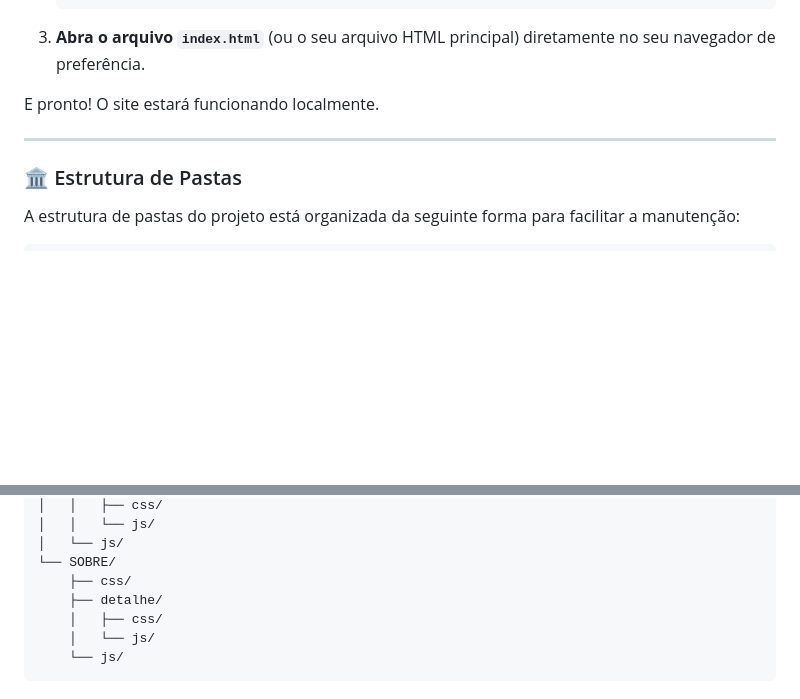
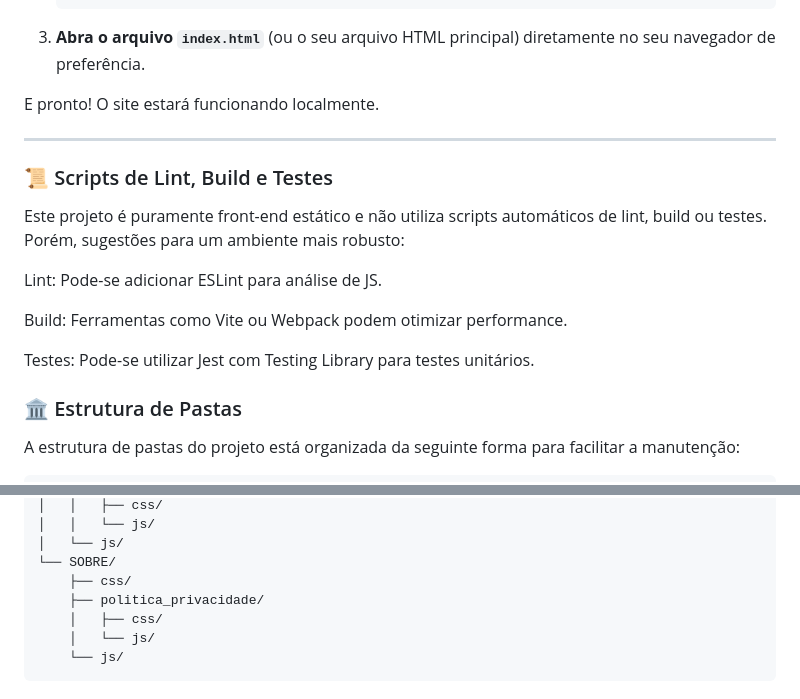
Before and after one commit to RIGUETE-PEDRO/ecommerce, a Markdown page: Readme.md, 2 parts joined by grey strips. Rendered like a GitHub page; blank space fills up the shorter version.

```diff
--- a/Readme.md
+++ b/Readme.md
@@ -47,6 +47,15 @@ E pronto! O site estará funcionando localmente.
 
 ---
 
+### 📜 Scripts de Lint, Build e Testes
+Este projeto é puramente front-end estático e não utiliza scripts automáticos de lint, build ou testes. Porém, sugestões para um ambiente mais robusto:
+
+Lint: Pode-se adicionar ESLint para análise de JS.
+
+Build: Ferramentas como Vite ou Webpack podem otimizar performance.
+
+Testes: Pode-se utilizar Jest com Testing Library para testes unitários.
+
 ### 🏛️ Estrutura de Pastas
 
 A estrutura de pastas do projeto está organizada da seguinte forma para facilitar a manutenção:
@@ -72,7 +81,7 @@ ecommerce/
 │   └── js/
 └── SOBRE/
     ├── css/
-    ├── detalhe/
+    ├── politica_privacidade/
     │   ├── css/
     │   └── js/
     └── js/
```
